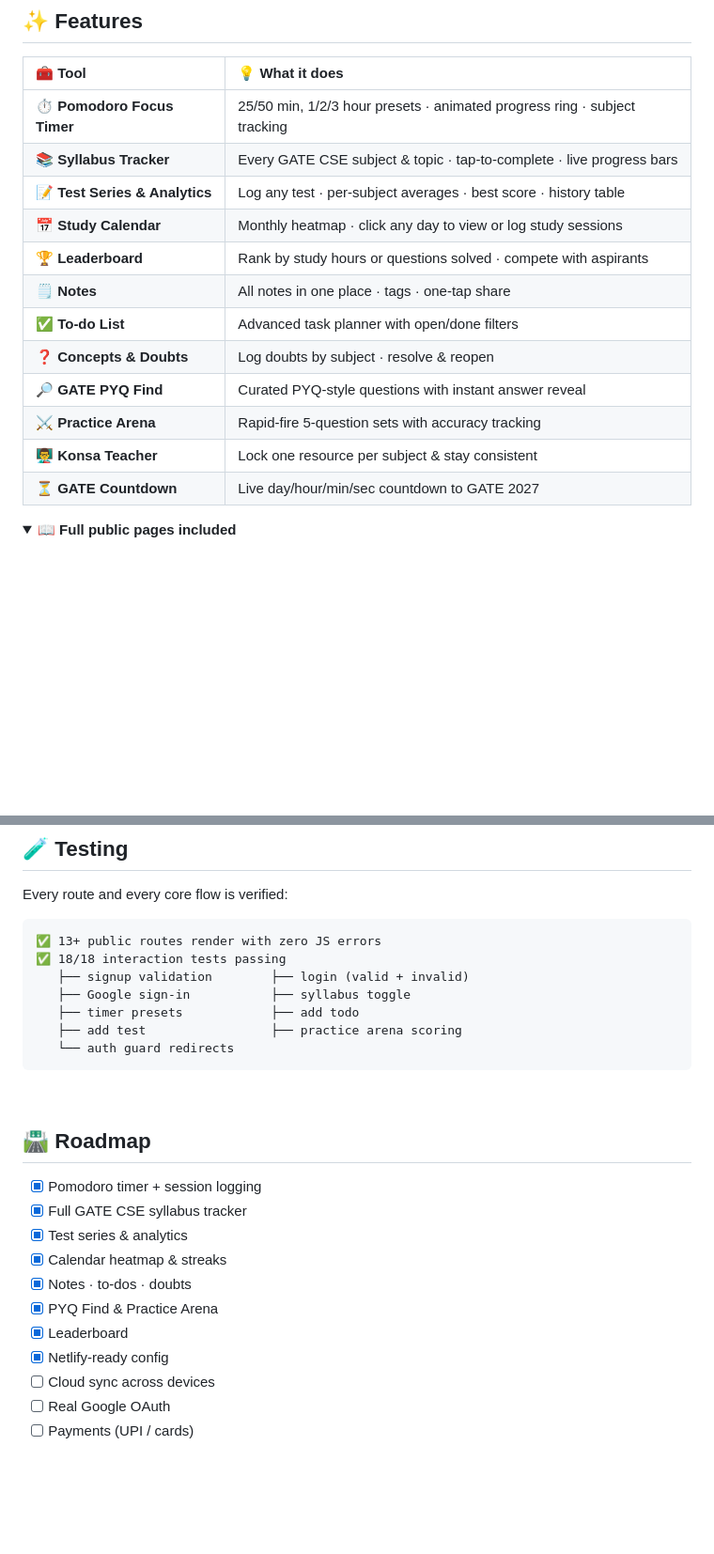
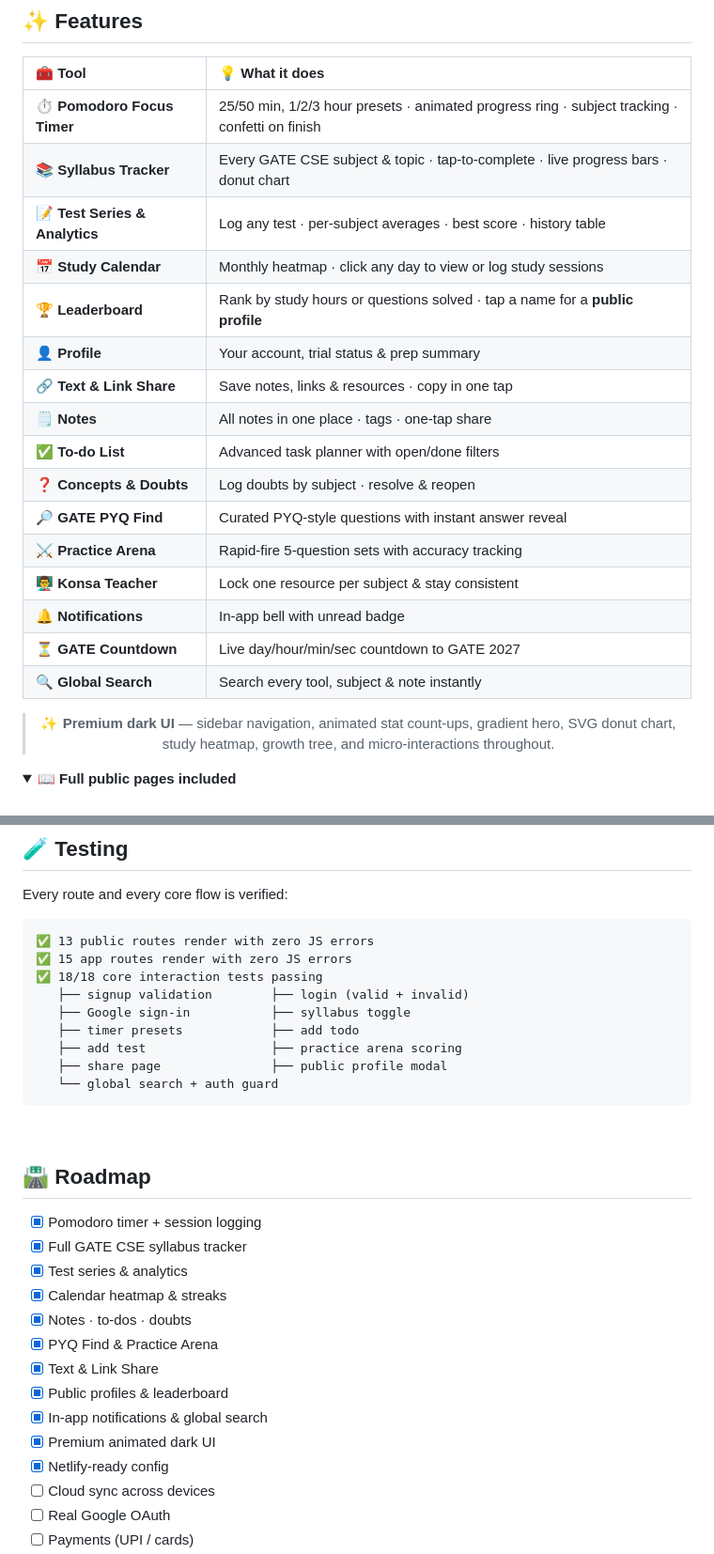
Before and after one commit to Ursmaax/GATE-PREP-TRACKER-, a Markdown page: README.md, 2 parts joined by grey strips. Shown at 94% size. Drawn GitHub-style; folded sections open; blank space fills up the shorter version.

Commit message:
Update README: full 16-feature list, premium UI notes, refreshed testing & roadmap
Co-authored-by: arena-agent <297053741+arena-agent@users.noreply.github.com>

````diff
--- a/README.md
+++ b/README.md
@@ -62,18 +62,26 @@ easy to hack on.
 
 | 🧰 Tool | 💡 What it does |
 |:---|:---|
-| **⏱️ Pomodoro Focus Timer** | 25/50 min, 1/2/3 hour presets · animated progress ring · subject tracking |
-| **📚 Syllabus Tracker** | Every GATE CSE subject & topic · tap-to-complete · live progress bars |
+| **⏱️ Pomodoro Focus Timer** | 25/50 min, 1/2/3 hour presets · animated progress ring · subject tracking · confetti on finish |
+| **📚 Syllabus Tracker** | Every GATE CSE subject & topic · tap-to-complete · live progress bars · donut chart |
 | **📝 Test Series & Analytics** | Log any test · per-subject averages · best score · history table |
 | **📅 Study Calendar** | Monthly heatmap · click any day to view or log study sessions |
-| **🏆 Leaderboard** | Rank by study hours or questions solved · compete with aspirants |
+| **🏆 Leaderboard** | Rank by study hours or questions solved · tap a name for a **public profile** |
+| **👤 Profile** | Your account, trial status & prep summary |
+| **🔗 Text & Link Share** | Save notes, links & resources · copy in one tap |
 | **🗒️ Notes** | All notes in one place · tags · one-tap share |
 | **✅ To-do List** | Advanced task planner with open/done filters |
 | **❓ Concepts & Doubts** | Log doubts by subject · resolve & reopen |
 | **🔎 GATE PYQ Find** | Curated PYQ-style questions with instant answer reveal |
 | **⚔️ Practice Arena** | Rapid-fire 5-question sets with accuracy tracking |
 | **👨‍🏫 Konsa Teacher** | Lock one resource per subject & stay consistent |
+| **🔔 Notifications** | In-app bell with unread badge |
 | **⏳ GATE Countdown** | Live day/hour/min/sec countdown to GATE 2027 |
+| **🔍 Global Search** | Search every tool, subject & note instantly |
+
+> ✨ **Premium dark UI** — sidebar navigation, animated stat count-ups,
+> gradient hero, SVG donut chart, study heatmap, growth tree, and
+> micro-interactions throughout.
 
 </div>
 
@@ -174,13 +182,15 @@ GATE-PREP-TRACKER-/
 Every route and every core flow is verified:
 
 ```text
-✅ 13+ public routes render with zero JS errors
-✅ 18/18 interaction tests passing
+✅ 13 public routes render with zero JS errors
+✅ 15 app routes render with zero JS errors
+✅ 18/18 core interaction tests passing
    ├── signup validation        ├── login (valid + invalid)
    ├── Google sign-in           ├── syllabus toggle
    ├── timer presets            ├── add todo
    ├── add test                 ├── practice arena scoring
-   └── auth guard redirects
+   ├── share page               ├── public profile modal
+   └── global search + auth guard
 ```
 
 <br/>
@@ -193,7 +203,10 @@ Every route and every core flow is verified:
 - [x] Calendar heatmap & streaks
 - [x] Notes · to-dos · doubts
 - [x] PYQ Find & Practice Arena
-- [x] Leaderboard
+- [x] Text & Link Share
+- [x] Public profiles & leaderboard
+- [x] In-app notifications & global search
+- [x] Premium animated dark UI
 - [x] Netlify-ready config
 - [ ] Cloud sync across devices
 - [ ] Real Google OAuth
````
